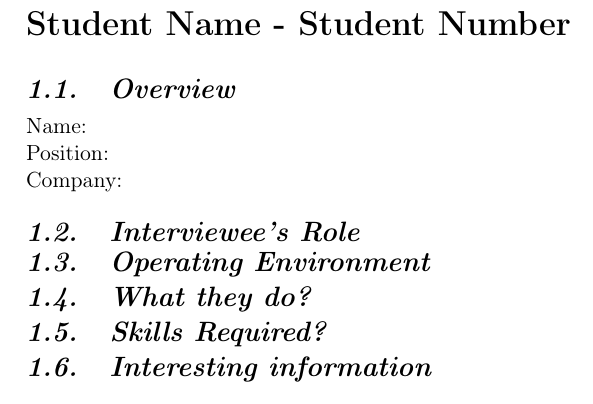
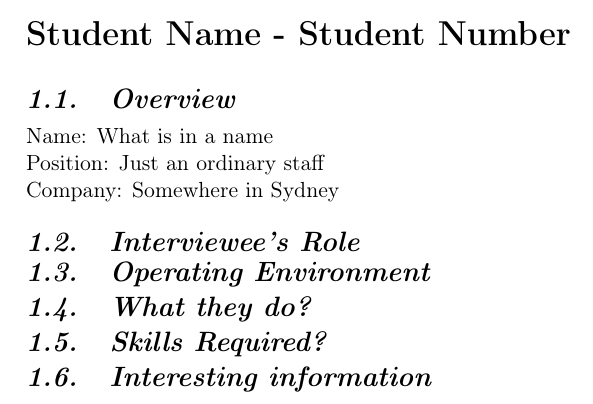
Before and after one commit to adiwibow0/Project_2A, a LaTeX document (Project2A-main.tex, which reads CaseStudies/CaseStudy_Student_awo.tex): part of page 7 of 135 before the commit and part of page 7 of 136 after it, cut so that both start at the same text. Compiled offline with pdfLaTeX.

Commit message:
update main and awo tex

```diff
--- /dev/null
+++ b/CaseStudies/CaseStudy_Student_awo.tex
@@ -0,0 +1,25 @@
+\chapter{Student Name - Student Number}
+
+% Once  you  have  found  a person to interview and  confirmed  with  them  that  they  are  willing  to  be  interviewed, you should add their name, company and position into the overview section of this case study file.
+\section{Overview}
+\noindent Name: What is in a name
+\\
+Position: Just an ordinary staff
+\\
+Company: Somewhere in Sydney
+
+% Once  you  have  you have completed the interview, you should write up your case study on the nature of the work being undertaken by your candidate using the sections below. You should add more sections as required.
+\section{Interviewee's Role}
+% include purpose, how long the candidate has been working for the company...etc.
+
+\section{Operating Environment}
+% include team structure; how they function within the team, is the team co-located/distribute; are they part of a small team?; where are they located in the organisational structure?; are they most junior/senior?; are they given daily instructions by their supervisor or do they work mostly independently?; How is their work performance assessed?; etc.
+
+\section{What they do?}
+% include what type of work do they do each day?; important duties and responsibilities in their daily routine, including how each is accomplished; etc.
+
+\section{Skills Required?}
+% include technical and non-technical skills required for their work/role; etc.
+
+\section{Interesting information}
+% include other interesting information in this section
```
Also changed, not shown: Project2A-main.tex (+1 -0 lines).
